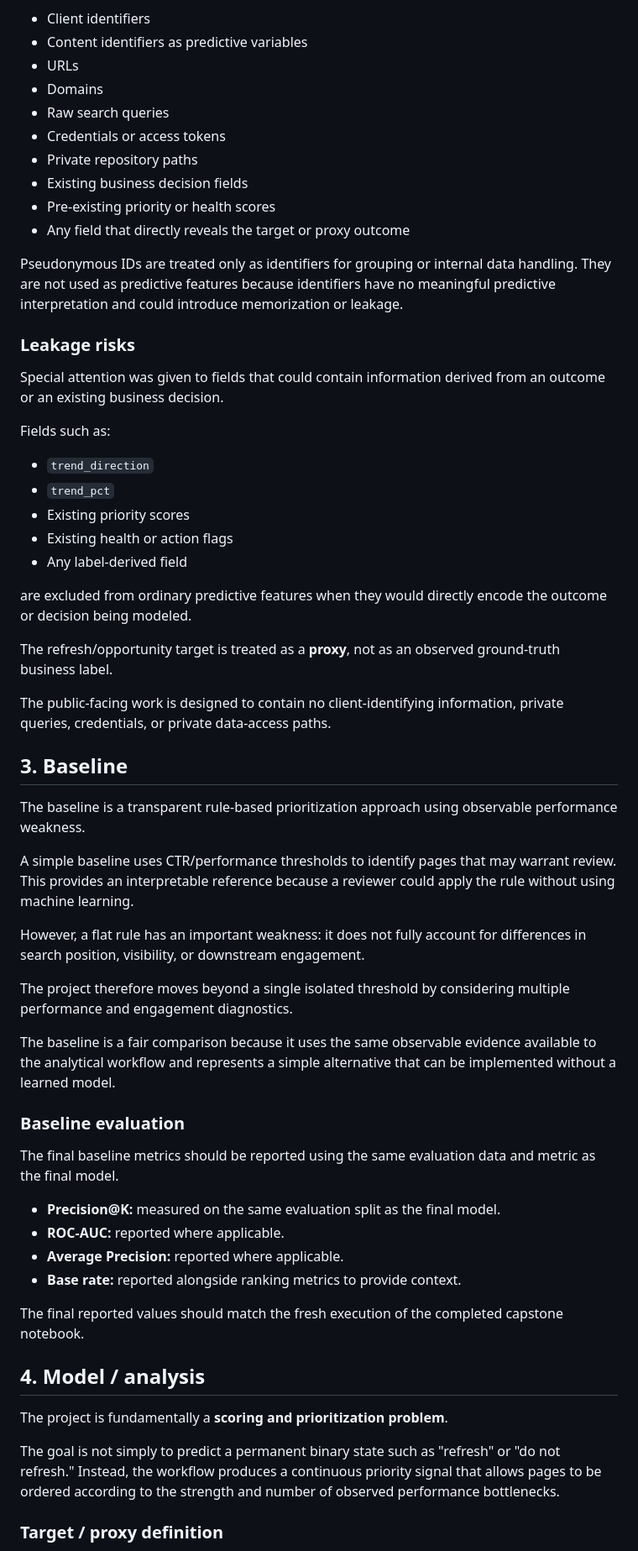
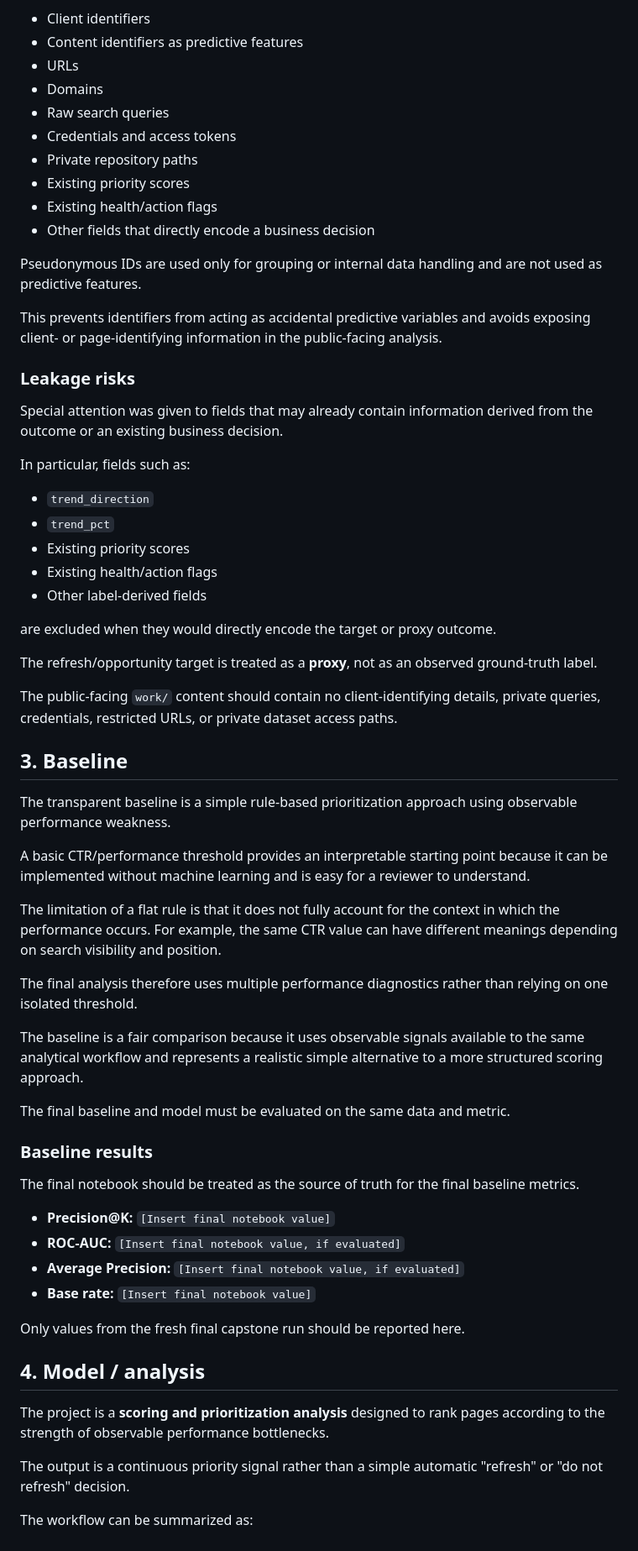
Before and after one commit to itsayeshaqamar/flyrank-mlinternship-ayesha, a Markdown page: work/notebooks/capstone_report.md, the part around one of its changes. Shown at 84% size. Rendered like a GitHub page.

```diff
--- a/work/notebooks/capstone_report.md
+++ b/work/notebooks/capstone_report.md
@@ -63,63 +63,67 @@ The following information is not used as predictive features:
 
 - Client identifiers
-- Content identifiers as predictive variables
+- Content identifiers as predictive features
 - URLs
 - Domains
 - Raw search queries
-- Credentials or access tokens
+- Credentials and access tokens
 - Private repository paths
-- Existing business decision fields
-- Pre-existing priority or health scores
-- Any field that directly reveals the target or proxy outcome
+- Existing priority scores
+- Existing health/action flags
+- Other fields that directly encode a business decision
 
-Pseudonymous IDs are treated only as identifiers for grouping or internal data handling. They are not used as predictive features because identifiers have no meaningful predictive interpretation and could introduce memorization or leakage.
+Pseudonymous IDs are used only for grouping or internal data handling and are not used as predictive features.
+
+This prevents identifiers from acting as accidental predictive variables and avoids exposing client- or page-identifying information in the public-facing analysis.
 
 ### Leakage risks
 
-Special attention was given to fields that could contain information derived from an outcome or an existing business decision.
+Special attention was given to fields that may already contain information derived from the outcome or an existing business decision.
 
-Fields such as:
+In particular, fields such as:
 
 - `trend_direction`
 - `trend_pct`
 - Existing priority scores
-- Existing health or action flags
-- Any label-derived field
+- Existing health/action flags
+- Other label-derived fields
 
-are excluded from ordinary predictive features when they would directly encode the outcome or decision being modeled.
+are excluded when they would directly encode the target or proxy outcome.
 
-The refresh/opportunity target is treated as a **proxy**, not as an observed ground-truth business label.
+The refresh/opportunity target is treated as a **proxy**, not as an observed ground-truth label.
 
-The public-facing work is designed to contain no client-identifying information, private queries, credentials, or private data-access paths.
+The public-facing `work/` content should contain no client-identifying details, private queries, credentials, restricted URLs, or private dataset access paths.
 
 ## 3. Baseline
 
-The baseline is a transparent rule-based prioritization approach using observable performance weakness.
+The transparent baseline is a simple rule-based prioritization approach using observable performance weakness.
 
-A simple baseline uses CTR/performance thresholds to identify pages that may warrant review. This provides an interpretable reference because a reviewer could apply the rule without using machine learning.
+A basic CTR/performance threshold provides an interpretable starting point because it can be implemented without machine learning and is easy for a reviewer to understand.
 
-However, a flat rule has an important weakness: it does not fully account for differences in search position, visibility, or downstream engagement.
+The limitation of a flat rule is that it does not fully account for the context in which the performance occurs. For example, the same CTR value can have different meanings depending on search visibility and position.
 
-The project therefore moves beyond a single isolated threshold by considering multiple performance and engagement diagnostics.
+The final analysis therefore uses multiple performance diagnostics rather than relying on one isolated threshold.
 
-The baseline is a fair comparison because it uses the same observable evidence available to the analytical workflow and represents a simple alternative that can be implemented without a learned model.
+The baseline is a fair comparison because it uses observable signals available to the same analytical workflow and represents a realistic simple alternative to a more structured scoring approach.
 
-### Baseline evaluation
+The final baseline and model must be evaluated on the same data and metric.
 
-The final baseline metrics should be reported using the same evaluation data and metric as the final model.
+### Baseline results
 
-- **Precision@K:** measured on the same evaluation split as the final model.
-- **ROC-AUC:** reported where applicable.
-- **Average Precision:** reported where applicable.
-- **Base rate:** reported alongside ranking metrics to provide context.
+The final notebook should be treated as the source of truth for the final baseline metrics.
 
-The final reported values should match the fresh execution of the completed capstone notebook.
+- **Precision@K:** `[Insert final notebook value]`
+- **ROC-AUC:** `[Insert final notebook value, if evaluated]`
+- **Average Precision:** `[Insert final notebook value, if evaluated]`
+- **Base rate:** `[Insert final notebook value]`
+
+Only values from the fresh final capstone run should be reported here.
 
 ## 4. Model / analysis
 
-The project is fundamentally a **scoring and prioritization problem**.
+The project is a **scoring and prioritization analysis** designed to rank pages according to the strength of observable performance bottlenecks.
 
-The goal is not simply to predict a permanent binary state such as "refresh" or "do not refresh." Instead, the workflow produces a continuous priority signal that allows pages to be ordered according to the strength and number of observed performance bottlenecks.
+The output is a continuous priority signal rather than a simple automatic "refresh" or "do not refresh" decision.
 
-### Target / proxy definition
+The workflow can be summarized as:
 
```
Also changed, not shown: other parts of work/notebooks/capstone_report.md (+135 -122 lines).
